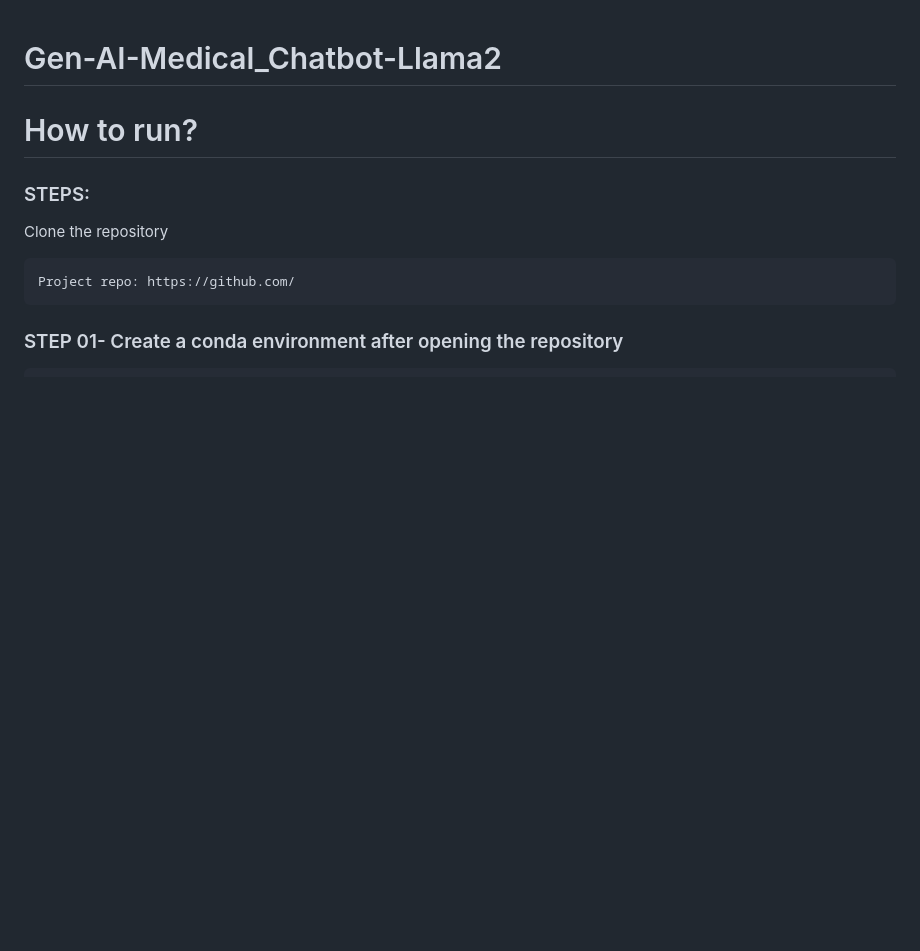
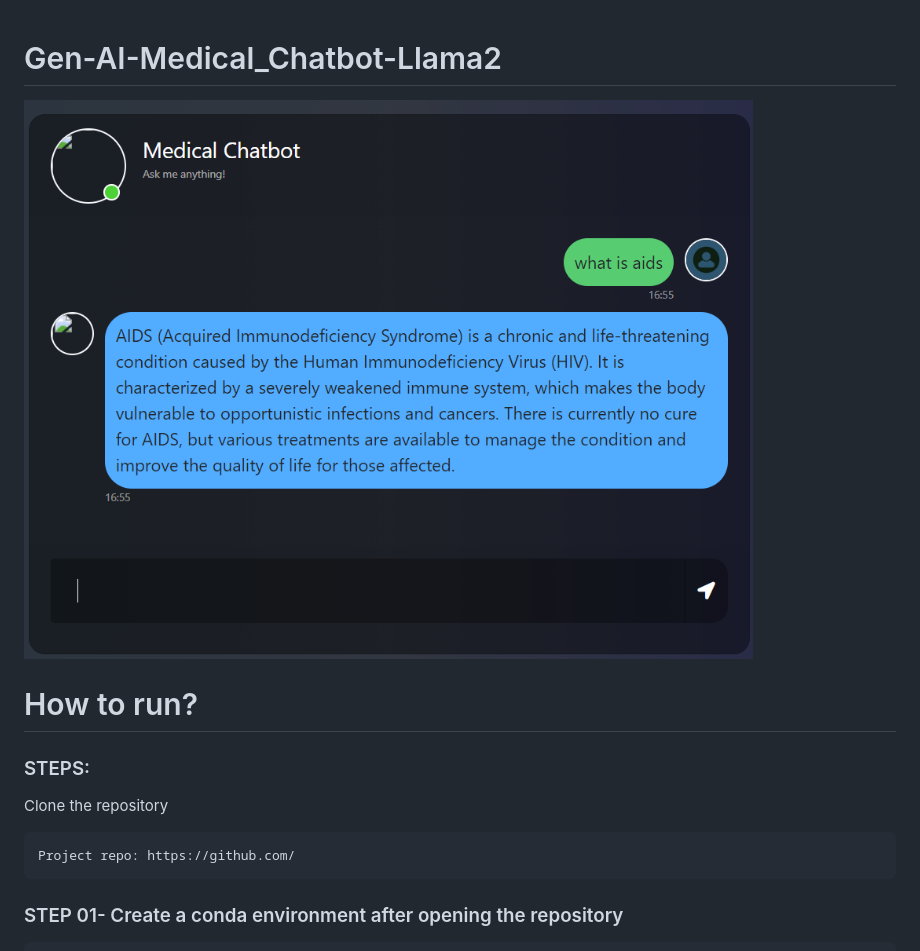
Before and after one commit to pramodmgond/Gen-AI-Medical_Chatbot, a Markdown page: README.md, the part around the change. Drawn GitHub-style; pictures changed too: image.png (added); blank space fills up the shorter version.

```diff
--- a/README.md
+++ b/README.md
@@ -1,5 +1,6 @@
 # Gen-AI-Medical_Chatbot-Llama2
 
+![alt text](image.png)
 
 # How to run?
 ### STEPS:
```
Also changed, not shown: 9 other files.
